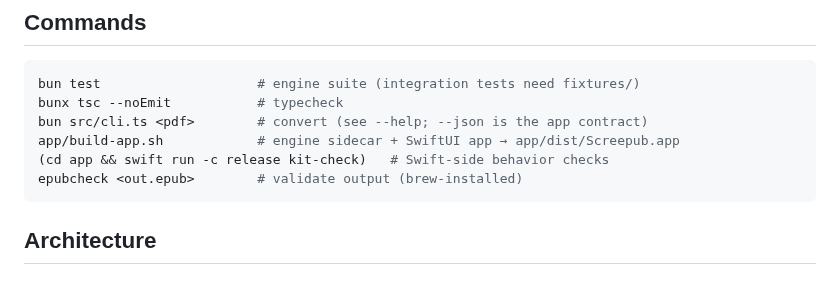
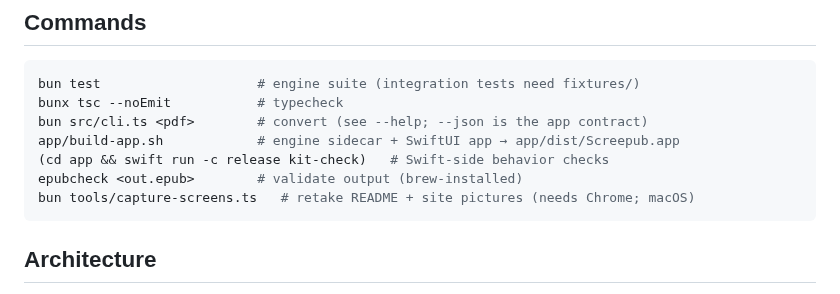
Before and after one commit to ssandweiss/screepub, a Markdown page: CLAUDE.md, the part around the change. GitHub-like rendering.

Commit message:
CLAUDE.md names the capture command
Co-Authored-By: Claude Opus 5.5 <noreply@anthropic.com>

````diff
--- a/CLAUDE.md
+++ b/CLAUDE.md
@@ -15,6 +15,7 @@ bun src/cli.ts <pdf>        # convert (see --help; --json is the app contract)
 app/build-app.sh            # engine sidecar + SwiftUI app → app/dist/Screepub.app
 (cd app && swift run -c release kit-check)   # Swift-side behavior checks
 epubcheck <out.epub>        # validate output (brew-installed)
+bun tools/capture-screens.ts   # retake README + site pictures (needs Chrome; macOS)
 ```
 
 ## Architecture
````
